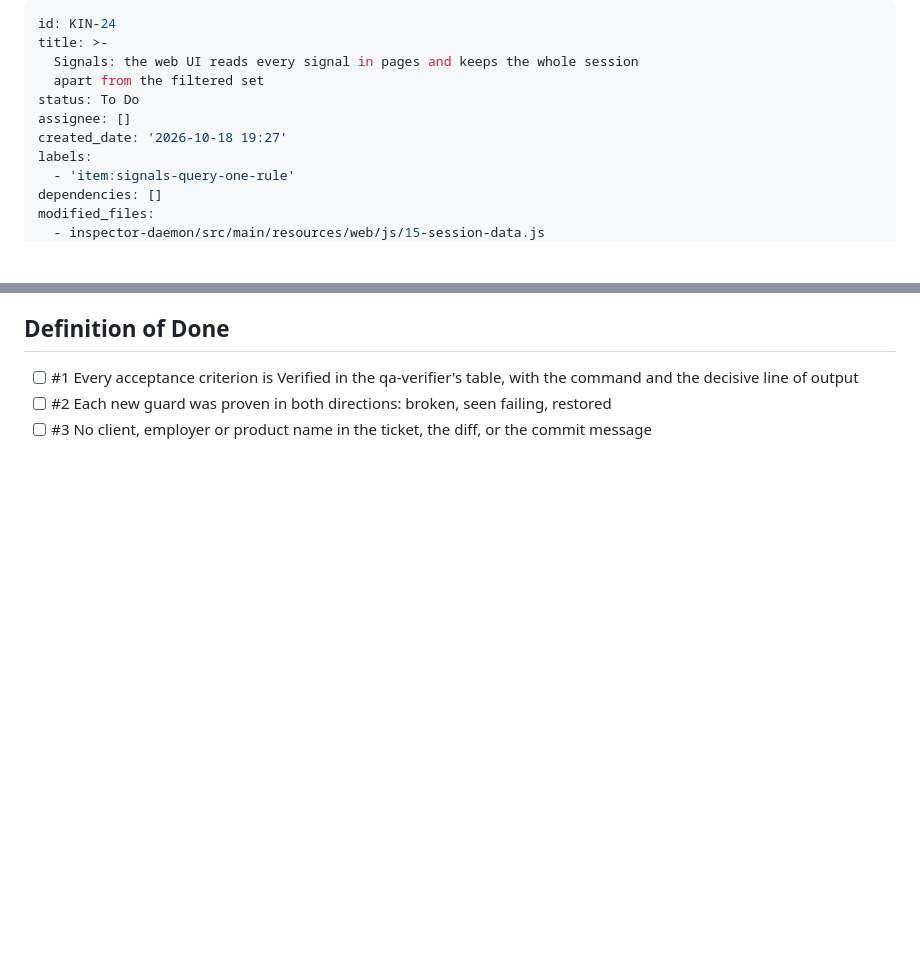
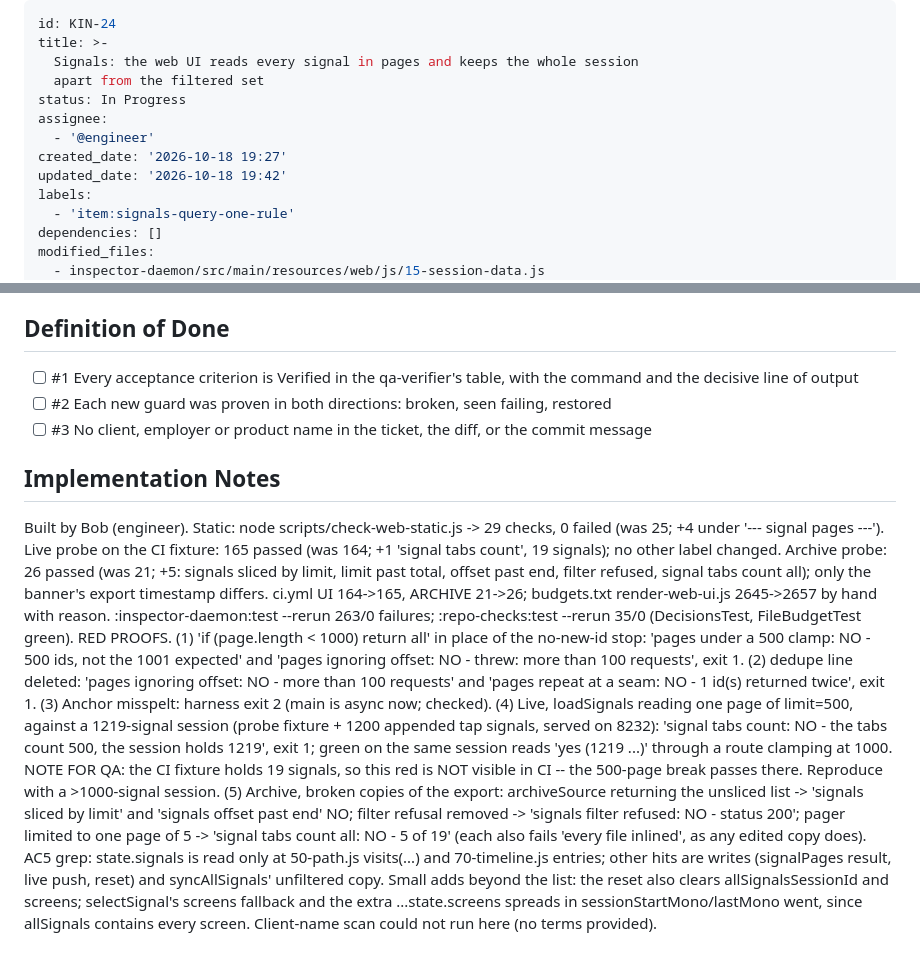
Before and after one commit to Shafichariri/kinspector, a Markdown page: backlog/tasks/kin-24 - Signals-the-web-UI-reads-every-signal-in-pages-and-keeps-the-whole-session-apart-from-the-filtered-set.md, 2 parts joined by grey strips. GitHub-like rendering; blank space fills up the shorter version.

Commit message:
backlog: KIN-24 engineer notes

```diff
--- a/backlog/tasks/kin-24 - Signals-the-web-UI-reads-every-signal-in-pages-and-keeps-the-whole-session-apart-from-the-filtered-set.md
+++ b/backlog/tasks/kin-24 - Signals-the-web-UI-reads-every-signal-in-pages-and-keeps-the-whole-session-apart-from-the-filtered-set.md
@@ -3,9 +3,11 @@ id: KIN-24
 title: >-
   Signals: the web UI reads every signal in pages and keeps the whole session
   apart from the filtered set
-status: To Do
-assignee: []
+status: In Progress
+assignee:
+  - '@engineer'
 created_date: '2026-10-18 19:27'
+updated_date: '2026-10-18 19:42'
 labels:
   - 'item:signals-query-one-rule'
 dependencies: []
@@ -56,3 +58,11 @@ Web half of item:signals-query-one-rule, built first because it is safe against
 - [ ] #2 Each new guard was proven in both directions: broken, seen failing, restored
 - [ ] #3 No client, employer or product name in the ticket, the diff, or the commit message
 <!-- DOD:END -->
+
+## Implementation Notes
+
+<!-- SECTION:NOTES:BEGIN -->
+Built by Bob (engineer). Static: node scripts/check-web-static.js -> 29 checks, 0 failed (was 25; +4 under '--- signal pages ---'). Live probe on the CI fixture: 165 passed (was 164; +1 'signal tabs count', 19 signals); no other label changed. Archive probe: 26 passed (was 21; +5: signals sliced by limit, limit past total, offset past end, filter refused, signal tabs count all); only the banner's export timestamp differs. ci.yml UI 164->165, ARCHIVE 21->26; budgets.txt render-web-ui.js 2645->2657 by hand with reason. :inspector-daemon:test --rerun 263/0 failures; :repo-checks:test --rerun 35/0 (DecisionsTest, FileBudgetTest green).
+RED PROOFS. (1) 'if (page.length < 1000) return all' in place of the no-new-id stop: 'pages under a 500 clamp: NO - 500 ids, not the 1001 expected' and 'pages ignoring offset: NO - threw: more than 100 requests', exit 1. (2) dedupe line deleted: 'pages ignoring offset: NO - more than 100 requests' and 'pages repeat at a seam: NO - 1 id(s) returned twice', exit 1. (3) Anchor misspelt: harness exit 2 (main is async now; checked). (4) Live, loadSignals reading one page of limit=500, against a 1219-signal session (probe fixture + 1200 appended tap signals, served on 8232): 'signal tabs count: NO - the tabs count 500, the session holds 1219', exit 1; green on the same session reads 'yes (1219 ...)' through a route clamping at 1000. NOTE FOR QA: the CI fixture holds 19 signals, so this red is NOT visible in CI -- the 500-page break passes there. Reproduce with a >1000-signal session. (5) Archive, broken copies of the export: archiveSource returning the unsliced list -> 'signals sliced by limit' and 'signals offset past end' NO; filter refusal removed -> 'signals filter refused: NO - status 200'; pager limited to one page of 5 -> 'signal tabs count all: NO - 5 of 19' (each also fails 'every file inlined', as any edited copy does).
+AC5 grep: state.signals is read only at 50-path.js visits(...) and 70-timeline.js entries; other hits are writes (signalPages result, live push, reset) and syncAllSignals' unfiltered copy. Small adds beyond the list: the reset also clears allSignalsSessionId and screens; selectSignal's screens fallback and the extra ...state.screens spreads in sessionStartMono/lastMono went, since allSignals contains every screen. Client-name scan could not run here (no terms provided).
+<!-- SECTION:NOTES:END -->
```
